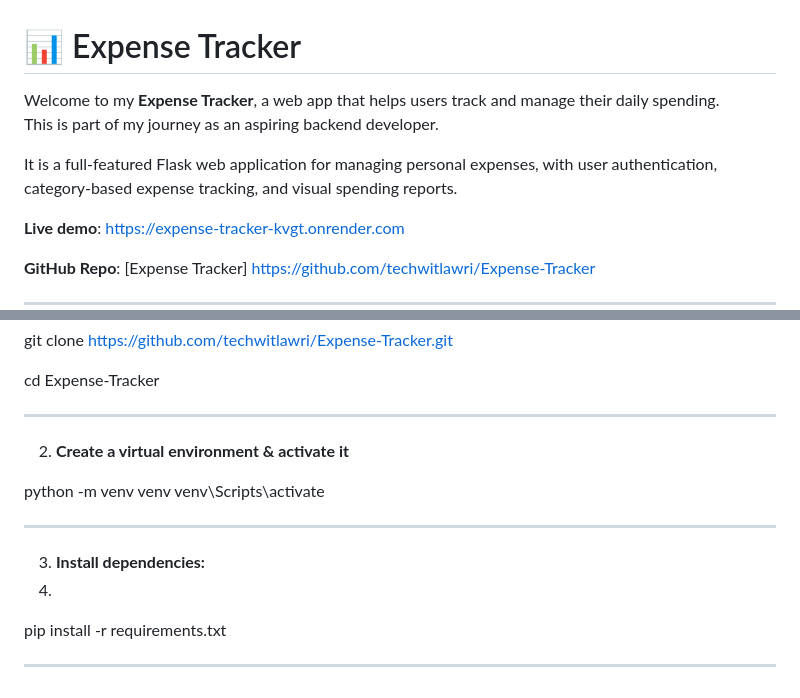
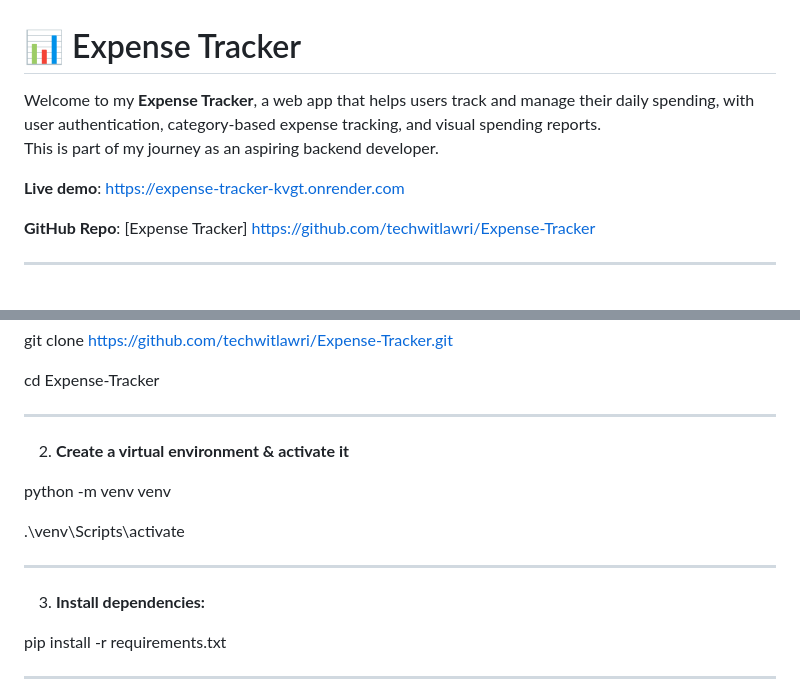
Before and after one commit to techwitlawri/Expense-Tracker, a Markdown page: README.md, 2 parts joined by grey strips. Rendered like a GitHub page; blank space fills up the shorter version.

```diff
--- a/README.md
+++ b/README.md
@@ -1,8 +1,7 @@
 # 📊 Expense Tracker
-Welcome to my **Expense Tracker**, a web app that helps users track and manage their daily spending.
+Welcome to my **Expense Tracker**, a web app that helps users track and manage their daily spending,
+with user authentication, category-based expense tracking, and visual spending reports.
 This is part of my journey as an aspiring backend developer.
-
-It is a full-featured Flask web application for managing personal expenses, with user authentication, category-based expense tracking, and visual spending reports.
 
 **Live demo**: https://expense-tracker-kvgt.onrender.com
 
@@ -94,10 +93,11 @@ ___________________________________________________________________________
   2. **Create a virtual environment & activate it**
 
 python -m venv venv
-venv\Scripts\activate
+
+.\venv\Scripts\activate
 _____________________________________________________________________________
   3. **Install dependencies:**
-  4.
+
 pip install -r requirements.txt
 _____________________________________________________________________________
   4. **Run locally (using SQLite):**
```
Also changed, not shown: other parts of README.md (+1 -0 lines).
